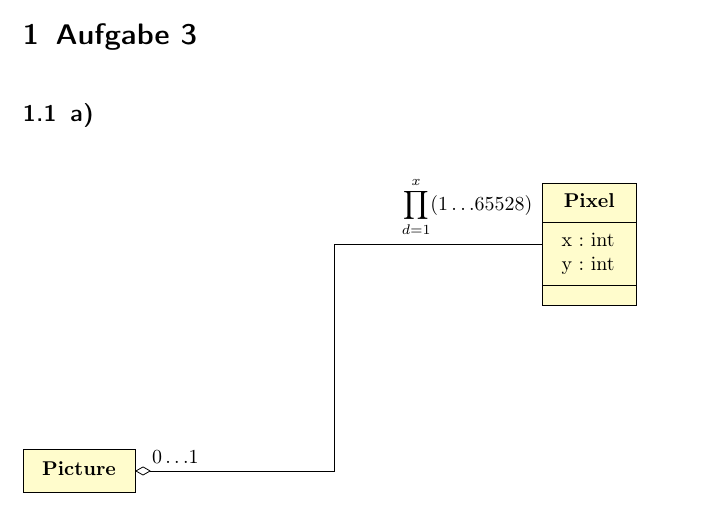
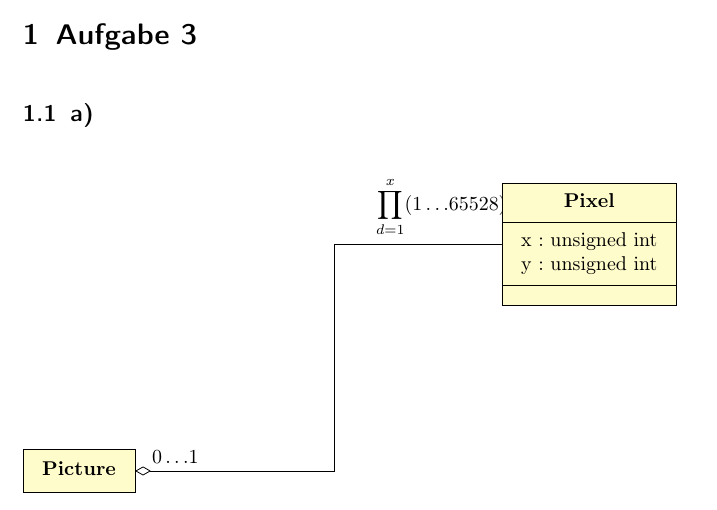
Before and after one commit to narrrl/swt_1_2020, a LaTeX problem sheet (UML-Diagramme/uebung_2_a3/ue2_a3.tex): part of page 1 of 2, cut so that both start at the same text. Compiled offline with pdfLaTeX.

Commit message:
fixed vars for pixel

```diff
--- a/UML-Diagramme/uebung_2_a3/ue2_a3.tex
+++ b/UML-Diagramme/uebung_2_a3/ue2_a3.tex
@@ -19,7 +19,7 @@
 
 \begin{tikzpicture}
     \umlsimpleclass[x=0,y=5]{Picture}
-    \umlclass[x=9,y=9]{Pixel}{x : int \\ y : int}{}{}
+    \umlclass[x=9,y=9]{Pixel}{x : unsigned int \\ y : unsigned int}{}{}
 
     \umlaggreg[geometry=-|-,arg1=0\dots1,arg2=$\displaystyle\prod_{d=1}^{x}(1\dots65528)$,pos2=2.65]{Picture}{Pixel}
 \end{tikzpicture}
```
Also changed, not shown: UML-Diagramme/uebung_2_a3/ue2_a3.pdf.
